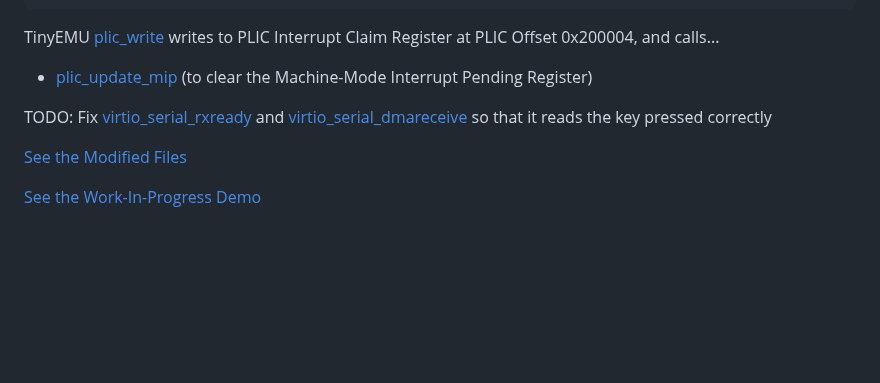
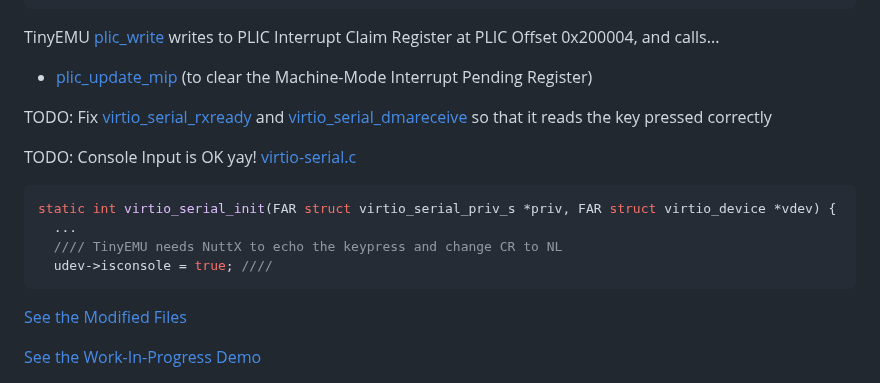
Before and after one commit to lupyuen/nuttx-tinyemu, a Markdown page: README.md, the part around the change. Drawn GitHub-style; blank space fills up the shorter version.

````diff
--- a/README.md
+++ b/README.md
@@ -964,6 +964,15 @@ TinyEMU [plic_write](https://github.com/fernandotcl/TinyEMU/blob/master/riscv_ma
 
 TODO: Fix [virtio_serial_rxready](https://github.com/lupyuen2/wip-pinephone-nuttx/blob/tinyemu2/drivers/virtio/virtio-serial.c#L398-L427) and [virtio_serial_dmareceive](https://github.com/lupyuen2/wip-pinephone-nuttx/blob/tinyemu2/drivers/virtio/virtio-serial.c#L357-L386) so that it reads the key pressed correctly
 
+TODO: Console Input is OK yay! [virtio-serial.c](https://github.com/lupyuen2/wip-pinephone-nuttx/blob/tinyemu2/drivers/virtio/virtio-serial.c#L451-L490)
+
+```c
+static int virtio_serial_init(FAR struct virtio_serial_priv_s *priv, FAR struct virtio_device *vdev) {
+  ...
+  //// TinyEMU needs NuttX to echo the keypress and change CR to NL
+  udev->isconsole = true; ////
+```
+
 [See the Modified Files](https://github.com/lupyuen2/wip-pinephone-nuttx/pull/50/files)
 
 [See the Work-In-Progress Demo](https://lupyuen.github.io/nuttx-tinyemu/tinyemu2)
````
